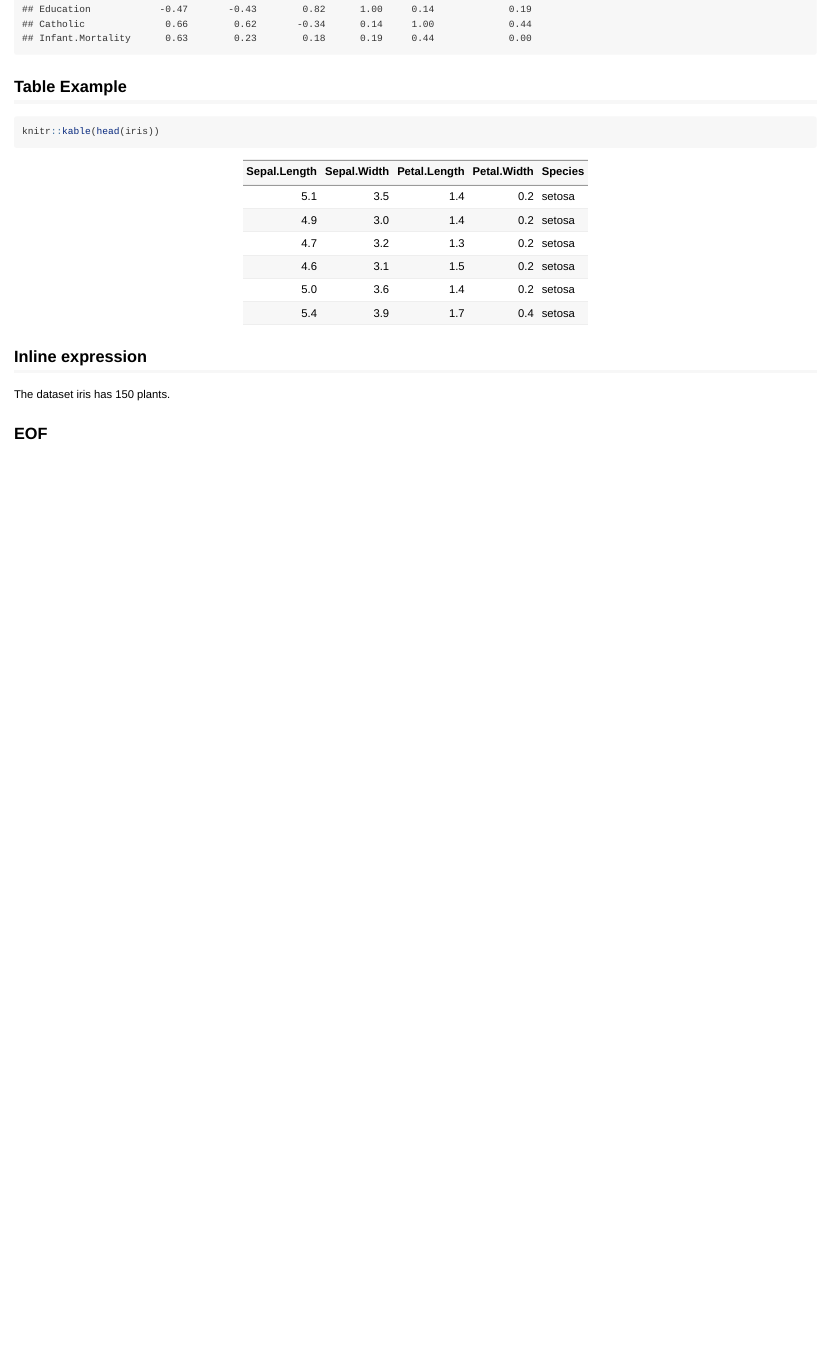
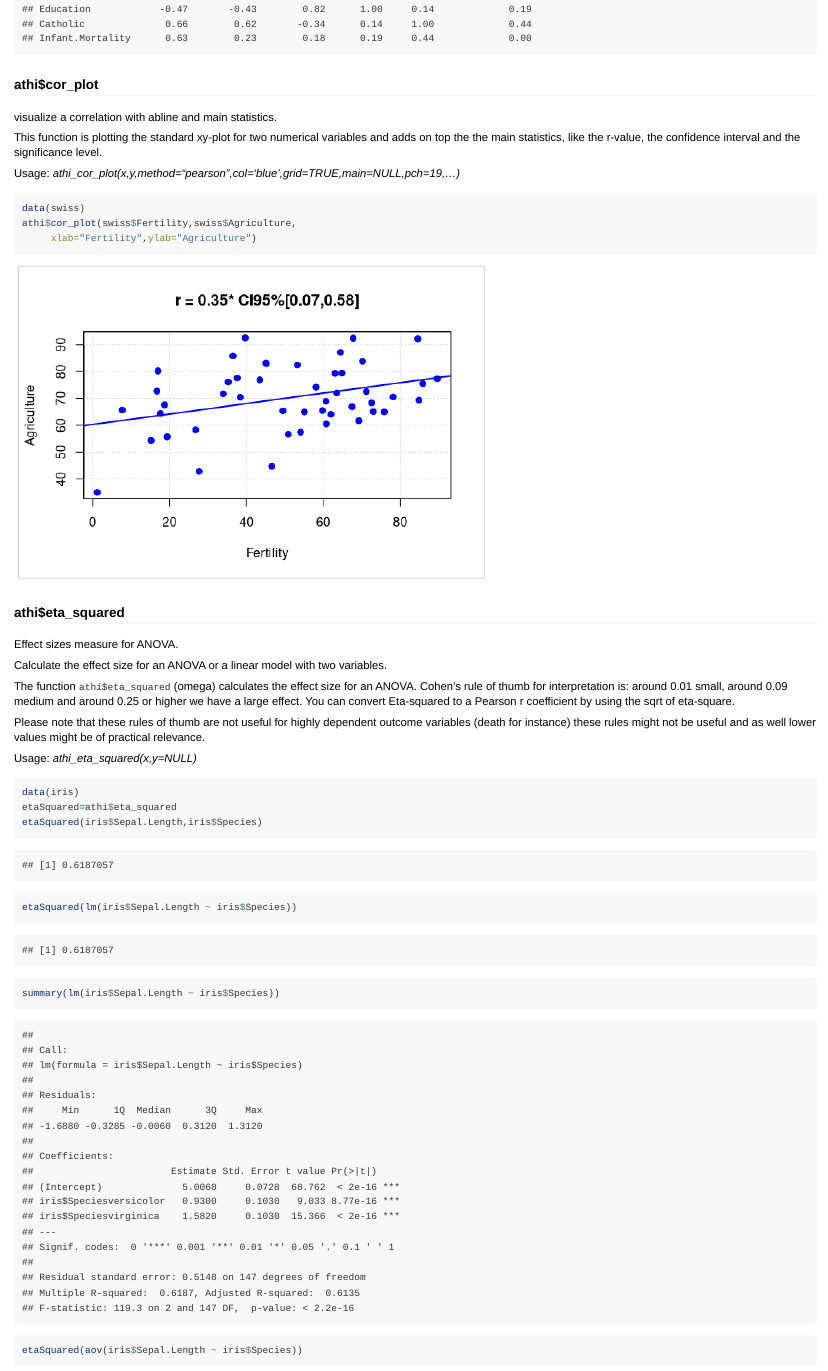
Before and after one commit to mittelmark/athi, an R Markdown document (vignettes/tutorial.Rmd): the page in a window 1100 px wide, from 7810 px down. Rendered offline with R 4.5, knitr and Pandoc, with nearby package versions; code that draws random numbers runs with fixed seeds of ours.

Commit message:
tutorial added athi

````diff
--- a/vignettes/tutorial.Rmd
+++ b/vignettes/tutorial.Rmd
@@ -224,3 +224,41 @@ ls(res)
 lapply(res[1:4],round,2)
 ```
 
+### athi$cor_plot
+
+visualize a correlation with abline and main statistics.
+
+This function is plotting the standard xy-plot for two numerical variables and adds on top the
+the main statistics, like the r-value, the confidence interval and the significance level.
+
+Usage: *athi_cor_plot(x,y,method="pearson",col='blue',grid=TRUE,main=NULL,pch=19,...)*
+
+```{r fig.width=6,fig.height=4}
+data(swiss)
+athi$cor_plot(swiss$Fertility,swiss$Agriculture,
+     xlab="Fertility",ylab="Agriculture")
+```
+
+### athi$eta_squared
+
+Effect sizes measure for ANOVA.
+
+Calculate the effect size for an ANOVA or a linear model with two variables.
+
+The function `athi$eta_squared` (omega) calculates the effect size for an ANOVA.
+Cohen's rule of thumb for interpretation is: around 0.01 small, around 0.09 medium and around 0.25 or higher we have a large effect.
+You can convert Eta-squared to a Pearson r coefficient by using the sqrt of eta-square.
+
+Please note that these rules of thumb are not useful for highly dependent outcome
+variables (death for instance) these rules might not be useful and as well lower
+values might be of practical relevance.
+
+Usage: *athi_eta_squared(x,y=NULL)*
+
+```{r}
+data(iris)
+etaSquared=athi$eta_squared
+etaSquared(iris$Sepal.Length,iris$Species)
+etaSquared(lm(iris$Sepal.Length ~ iris$Species))
+summary(lm(iris$Sepal.Length ~ iris$Species))
+etaSquared(aov(iris$Sepal.Length ~ iris$Species))
````
Also changed, not shown: vignettes/tutorial.Rmd (3 more changed lines).
